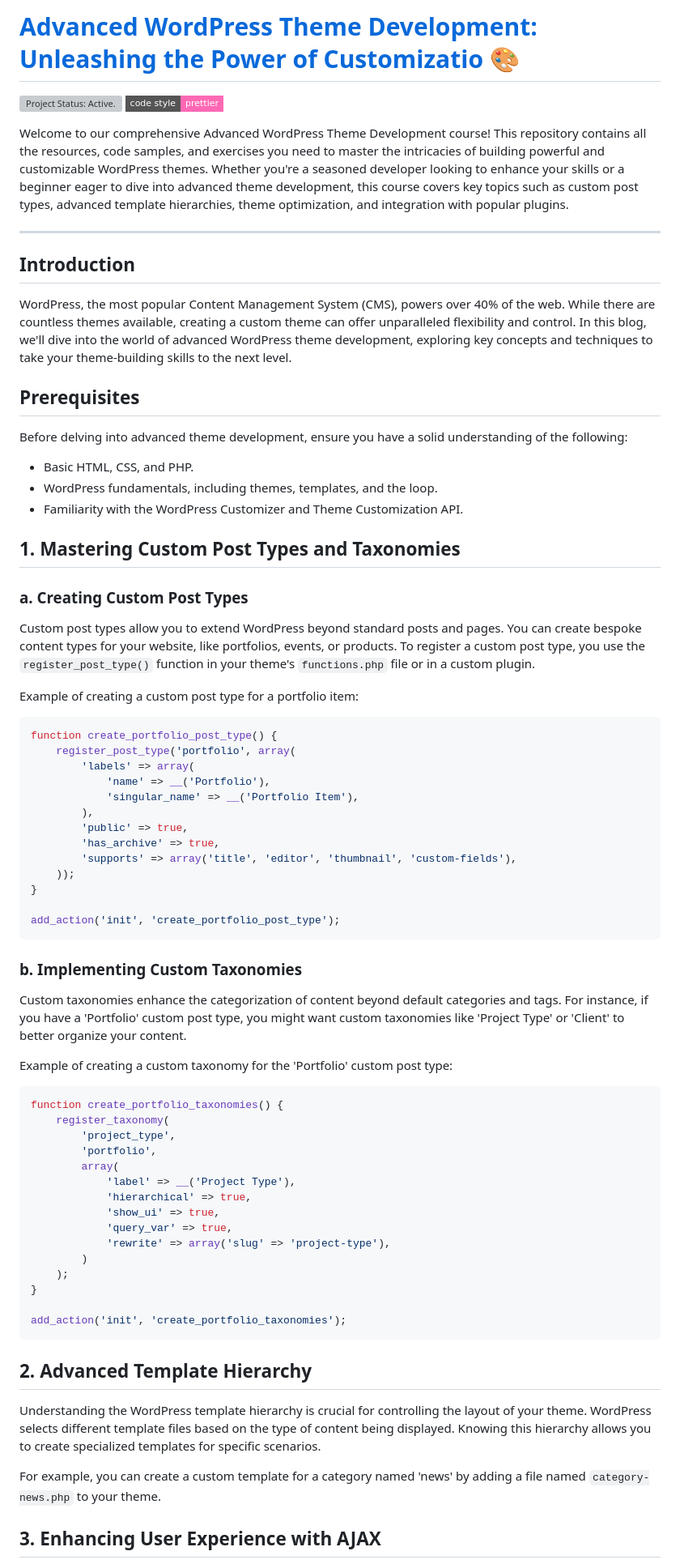
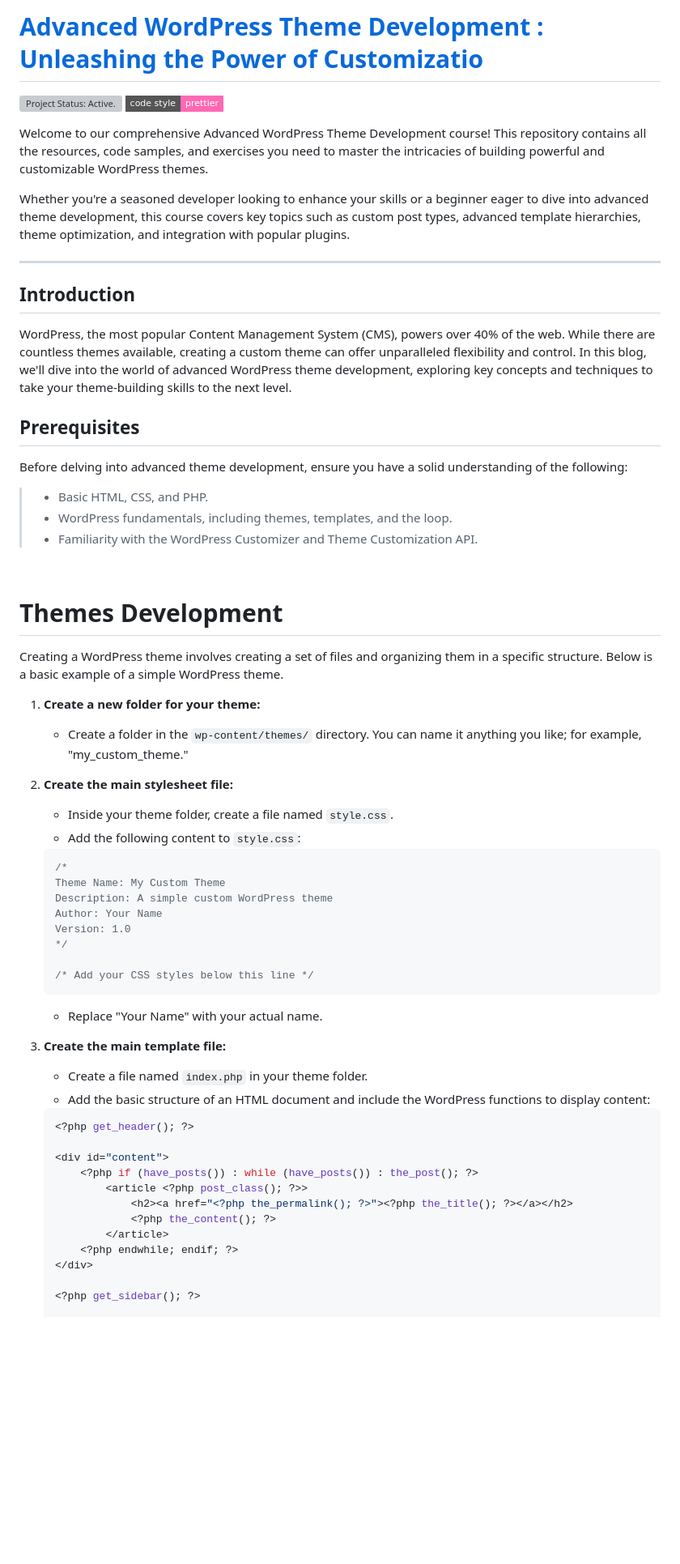
Before and after one commit to pradipchaudhary/advanced-wordpress-theme-development, a Markdown page: README.md, the part around the change printed below. Shown: that part at 81% size. Drawn GitHub-style; badges without logos; blank space fills up the shorter version; grey boxes are pictures that could not be loaded.

Commit message:
create template file...

````diff
--- a/README.md
+++ b/README.md
@@ -1,8 +1,10 @@
-# [Advanced WordPress Theme Development: Unleashing the Power of Customizatio 🎨](https://github.com/pradipchaudhary/advanced-wordpress-theme-development)
+# [Advanced WordPress Theme Development : Unleashing the Power of Customizatio ](https://github.com/pradipchaudhary/advanced-wordpress-theme-development)
 
 [![Project Status: Active.](https://www.repostatus.org/badges/latest/active.svg)](https://www.repostatus.org/#active) [![code style: prettier](https://img.shields.io/badge/code_style-prettier-ff69b4.svg?style=flat-square)](https://github.com/prettier/prettier)
 
-Welcome to our comprehensive Advanced WordPress Theme Development course! This repository contains all the resources, code samples, and exercises you need to master the intricacies of building powerful and customizable WordPress themes. Whether you're a seasoned developer looking to enhance your skills or a beginner eager to dive into advanced theme development, this course covers key topics such as custom post types, advanced template hierarchies, theme optimization, and integration with popular plugins.
+Welcome to our comprehensive Advanced WordPress Theme Development course! This repository contains all the resources, code samples, and exercises you need to master the intricacies of building powerful and customizable WordPress themes.
+
+Whether you're a seasoned developer looking to enhance your skills or a beginner eager to dive into advanced theme development, this course covers key topics such as custom post types, advanced template hierarchies, theme optimization, and integration with popular plugins.
 
 ---
 
@@ -14,63 +16,54 @@ WordPress, the most popular Content Management System (CMS), powers over 40% of
 
 Before delving into advanced theme development, ensure you have a solid understanding of the following:
 
--   Basic HTML, CSS, and PHP.
--   WordPress fundamentals, including themes, templates, and the loop.
--   Familiarity with the WordPress Customizer and Theme Customization API.
+> -  Basic HTML, CSS, and PHP.
+> -  WordPress fundamentals, including themes, templates, and the loop.
+> -  Familiarity with the WordPress Customizer and Theme Customization API.
 
-## 1. Mastering Custom Post Types and Taxonomies
+<br>
 
-### a. Creating Custom Post Types
+# Themes Development
 
-Custom post types allow you to extend WordPress beyond standard posts and pages. You can create bespoke content types for your website, like portfolios, events, or products. To register a custom post type, you use the `register_post_type()` function in your theme's `functions.php` file or in a custom plugin.
+Creating a WordPress theme involves creating a set of files and organizing them in a specific structure. Below is a basic example of a simple WordPress theme.
 
-Example of creating a custom post type for a portfolio item:
+1. **Create a new folder for your theme:**
 
-```php
-function create_portfolio_post_type() {
-    register_post_type('portfolio', array(
-        'labels' => array(
-            'name' => __('Portfolio'),
-            'singular_name' => __('Portfolio Item'),
-        ),
-        'public' => true,
-        'has_archive' => true,
-        'supports' => array('title', 'editor', 'thumbnail', 'custom-fields'),
-    ));
-}
+   -  Create a folder in the `wp-content/themes/` directory. You can name it anything you like; for example, "my_custom_theme."
 
-add_action('init', 'create_portfolio_post_type');
-```
+2. **Create the main stylesheet file:**
 
-### b. Implementing Custom Taxonomies
+   -  Inside your theme folder, create a file named `style.css`.
+   -  Add the following content to `style.css`:
 
-Custom taxonomies enhance the categorization of content beyond default categories and tags. For instance, if you have a 'Portfolio' custom post type, you might want custom taxonomies like 'Project Type' or 'Client' to better organize your content.
+   ```css
+   /*
+   Theme Name: My Custom Theme
+   Description: A simple custom WordPress theme
+   Author: Your Name
+   Version: 1.0
+   */
 
-Example of creating a custom taxonomy for the 'Portfolio' custom post type:
+   /* Add your CSS styles below this line */
+   ```
 
-```php
-function create_portfolio_taxonomies() {
-    register_taxonomy(
-        'project_type',
-        'portfolio',
-        array(
-            'label' => __('Project Type'),
-            'hierarchical' => true,
-            'show_ui' => true,
-            'query_var' => true,
-            'rewrite' => array('slug' => 'project-type'),
-        )
-    );
-}
+   -  Replace "Your Name" with your actual name.
 
-add_action('init', 'create_portfolio_taxonomies');
-```
+3. **Create the main template file:**
 
-## 2. Advanced Template Hierarchy
+   -  Create a file named `index.php` in your theme folder.
+   -  Add the basic structure of an HTML document and include the WordPress functions to display content:
 
-Understanding the WordPress template hierarchy is crucial for controlling the layout of your theme. WordPress selects different template files based on the type of content being displayed. Knowing this hierarchy allows you to create specialized templates for specific scenarios.
+   ```php
+   <?php get_header(); ?>
 
-For example, you can create a custom template for a category named 'news' by adding a file named `category-news.php` to your theme.
+   <div id="content">
+       <?php if (have_posts()) : while (have_posts()) : the_post(); ?>
+           <article <?php post_class(); ?>>
+               <h2><a href="<?php the_permalink(); ?>"><?php the_title(); ?></a></h2>
+               <?php the_content(); ?>
+           </article>
+       <?php endwhile; endif; ?>
+   </div>
 
-## 3. Enhancing User Experience with AJAX
+   <?php get_sidebar(); ?>
 
````
Also changed, not shown: other parts of README.md (+25 -146 lines).
